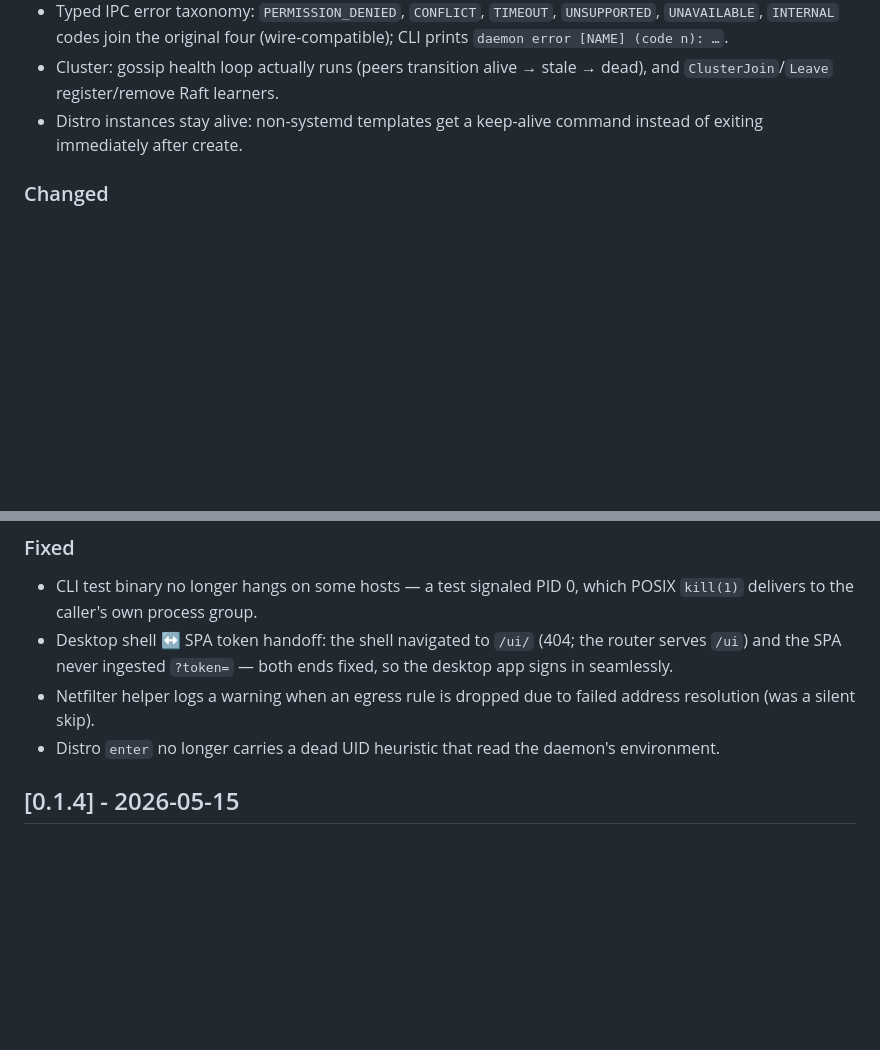
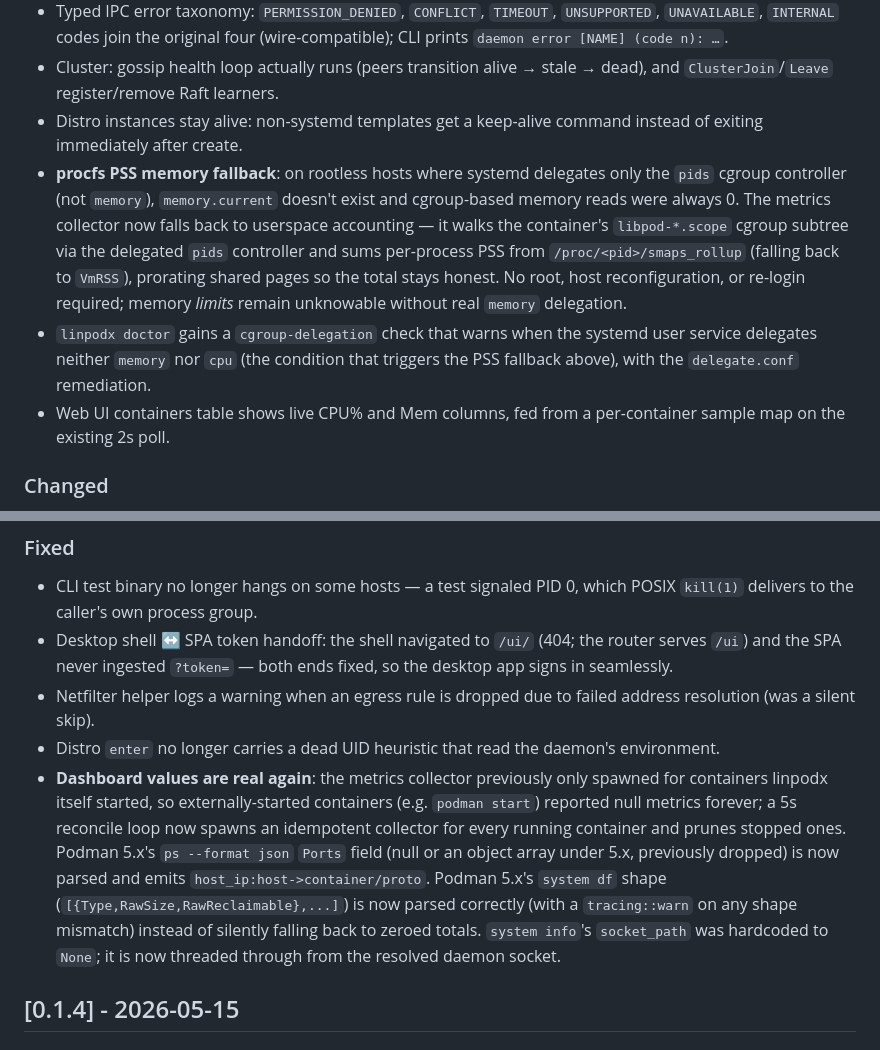
Before and after one commit to kernalix7/linpodx, a Markdown page: CHANGELOG.md, 2 parts joined by grey strips. GitHub-like rendering; blank space fills up the shorter version.

```diff
--- a/CHANGELOG.md
+++ b/CHANGELOG.md
@@ -58,6 +58,9 @@ workflow extracts the whole section for the GitHub Release body.
 - Typed IPC error taxonomy: `PERMISSION_DENIED`, `CONFLICT`, `TIMEOUT`, `UNSUPPORTED`, `UNAVAILABLE`, `INTERNAL` codes join the original four (wire-compatible); CLI prints `daemon error [NAME] (code n): …`.
 - Cluster: gossip health loop actually runs (peers transition alive → stale → dead), and `ClusterJoin`/`Leave` register/remove Raft learners.
 - Distro instances stay alive: non-systemd templates get a keep-alive command instead of exiting immediately after create.
+- **procfs PSS memory fallback**: on rootless hosts where systemd delegates only the `pids` cgroup controller (not `memory`), `memory.current` doesn't exist and cgroup-based memory reads were always 0. The metrics collector now falls back to userspace accounting — it walks the container's `libpod-*.scope` cgroup subtree via the delegated `pids` controller and sums per-process PSS from `/proc/<pid>/smaps_rollup` (falling back to `VmRSS`), prorating shared pages so the total stays honest. No root, host reconfiguration, or re-login required; memory *limits* remain unknowable without real `memory` delegation.
+- `linpodx doctor` gains a `cgroup-delegation` check that warns when the systemd user service delegates neither `memory` nor `cpu` (the condition that triggers the PSS fallback above), with the `delegate.conf` remediation.
+- Web UI containers table shows live CPU% and Mem columns, fed from a per-container sample map on the existing 2s poll.
 
 ### Changed
 
@@ -73,6 +76,7 @@ workflow extracts the whole section for the GitHub Release body.
 - Desktop shell ↔ SPA token handoff: the shell navigated to `/ui/` (404; the router serves `/ui`) and the SPA never ingested `?token=` — both ends fixed, so the desktop app signs in seamlessly.
 - Netfilter helper logs a warning when an egress rule is dropped due to failed address resolution (was a silent skip).
 - Distro `enter` no longer carries a dead UID heuristic that read the daemon's environment.
+- **Dashboard values are real again**: the metrics collector previously only spawned for containers linpodx itself started, so externally-started containers (e.g. `podman start`) reported null metrics forever; a 5s reconcile loop now spawns an idempotent collector for every running container and prunes stopped ones. Podman 5.x's `ps --format json` `Ports` field (null or an object array under 5.x, previously dropped) is now parsed and emits `host_ip:host->container/proto`. Podman 5.x's `system df` shape (`[{Type,RawSize,RawReclaimable},...]`) is now parsed correctly (with a `tracing::warn` on any shape mismatch) instead of silently falling back to zeroed totals. `system info`'s `socket_path` was hardcoded to `None`; it is now threaded through from the resolved daemon socket.
 
 ## [0.1.4] - 2026-05-15
 
```
Also changed, not shown: docs/CHANGELOG.ko.md (+26 -0 lines), docs/TROUBLESHOOTING.md (+38 -0 lines).
